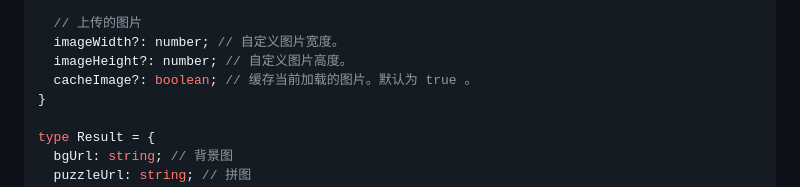
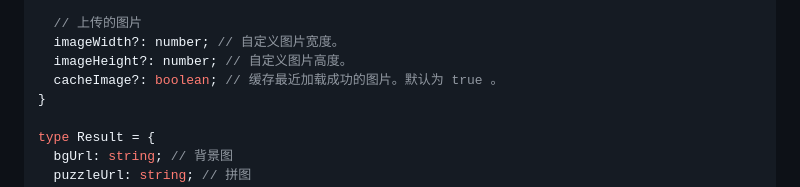
Before and after one commit to caijf/create-puzzle, a Markdown page: README.md, the part around the change. Drawn GitHub-style.

```diff
--- a/README.md
+++ b/README.md
@@ -77,7 +77,7 @@ type Options = {
   // 上传的图片
   imageWidth?: number; // 自定义图片宽度。
   imageHeight?: number; // 自定义图片高度。
-  cacheImage?: boolean; // 缓存当前加载的图片。默认为 true 。
+  cacheImage?: boolean; // 缓存最近加载成功的图片。默认为 true 。
 }
 
 type Result = {
```
Also changed, not shown: src/index.md (+1 -1 lines).
